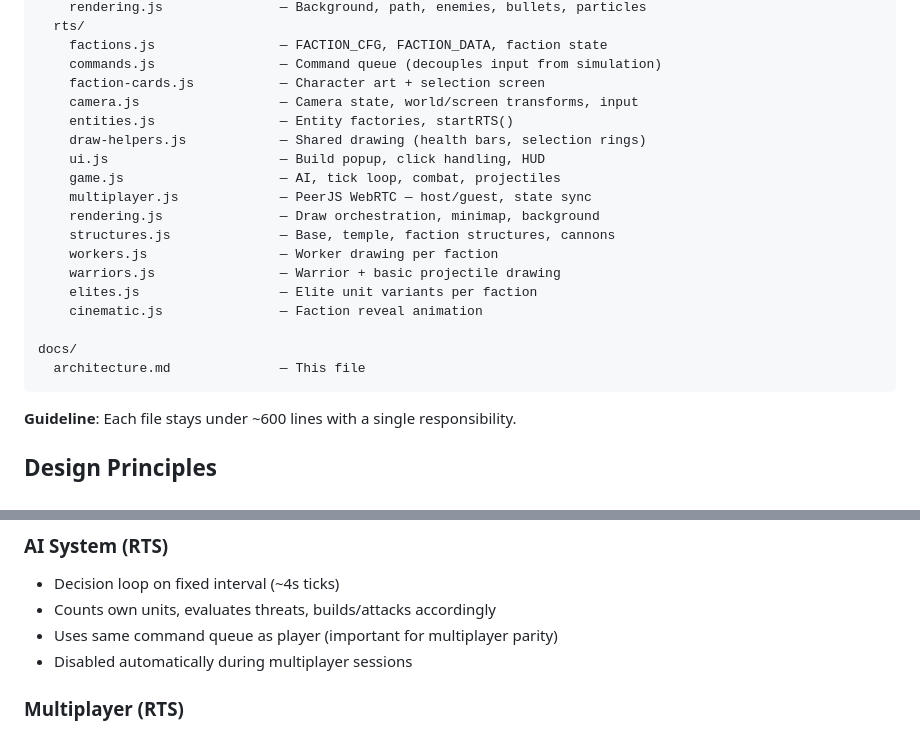
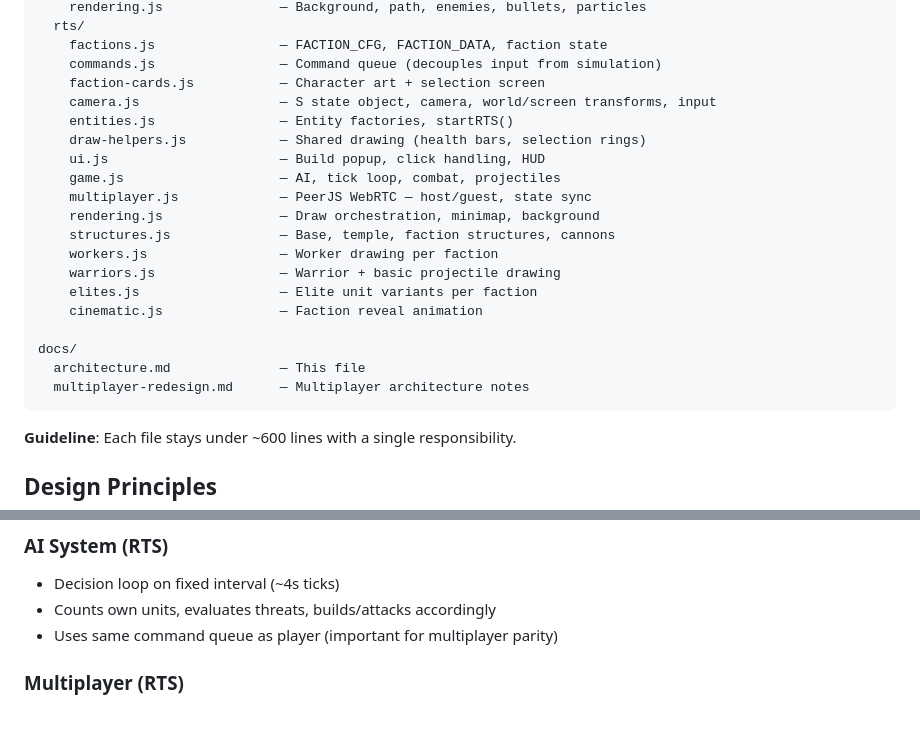
Before and after one commit to Brooker-Fam/nexus-games, a Markdown page: docs/architecture.md, 2 parts joined by grey strips. Drawn GitHub-style.

Commit message:
Update architecture doc — fix stale AI note, add missing files
https://claude.ai/code/session_01LZpxFVozCHpQfbG8eZtrn9

````diff
--- a/docs/architecture.md
+++ b/docs/architecture.md
@@ -66,7 +66,7 @@ js/
     factions.js                — FACTION_CFG, FACTION_DATA, faction state
     commands.js                — Command queue (decouples input from simulation)
     faction-cards.js           — Character art + selection screen
-    camera.js                  — Camera state, world/screen transforms, input
+    camera.js                  — S state object, camera, world/screen transforms, input
     entities.js                — Entity factories, startRTS()
     draw-helpers.js            — Shared drawing (health bars, selection rings)
     ui.js                      — Build popup, click handling, HUD
@@ -81,6 +81,7 @@ js/
 
 docs/
   architecture.md              — This file
+  multiplayer-redesign.md      — Multiplayer architecture notes
 ```
 
 **Guideline**: Each file stays under ~600 lines with a single responsibility.
@@ -110,7 +111,6 @@ docs/
 - Decision loop on fixed interval (~4s ticks)
 - Counts own units, evaluates threats, builds/attacks accordingly
 - Uses same command queue as player (important for multiplayer parity)
-- Disabled automatically during multiplayer sessions
 
 ### Multiplayer (RTS)
 - PeerJS WebRTC — peer-to-peer, no dedicated server
````
